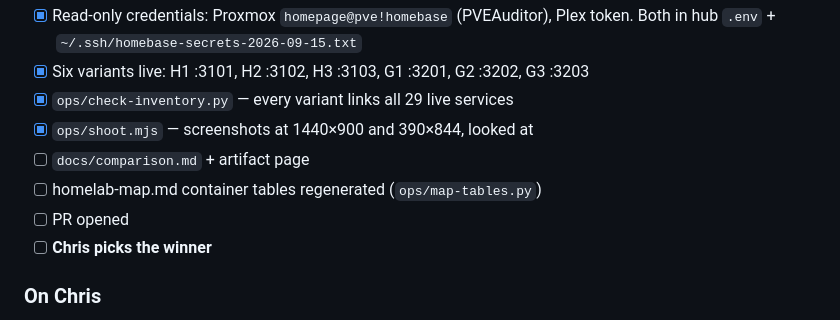
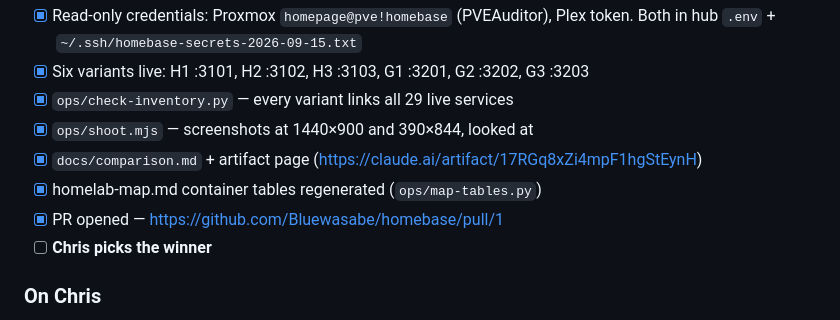
Before and after one commit to Bluewasabe/homebase, a Markdown page: PLAN.md, the part around the change. GitHub-like rendering.

Commit message:
Mark phase 1 deliverables in PLAN.md
Co-Authored-By: Claude Fable 5.1 <noreply@anthropic.com>

```diff
--- a/PLAN.md
+++ b/PLAN.md
@@ -42,9 +42,9 @@ Plan (phases 0+1): `docs/superpowers/plans/2026-09-15-phase-0-1-bakeoff.md`
 - [x] Six variants live: H1 :3101, H2 :3102, H3 :3103, G1 :3201, G2 :3202, G3 :3203
 - [x] `ops/check-inventory.py` — every variant links all 29 live services
 - [x] `ops/shoot.mjs` — screenshots at 1440×900 and 390×844, looked at
-- [ ] `docs/comparison.md` + artifact page
-- [ ] homelab-map.md container tables regenerated (`ops/map-tables.py`)
-- [ ] PR opened
+- [x] `docs/comparison.md` + artifact page (https://claude.ai/artifact/17RGq8xZi4mpF1hgStEynH)
+- [x] homelab-map.md container tables regenerated (`ops/map-tables.py`)
+- [x] PR opened — https://github.com/Bluewasabe/homebase/pull/1
 - [ ] **Chris picks the winner**
 
 ### On Chris
```
